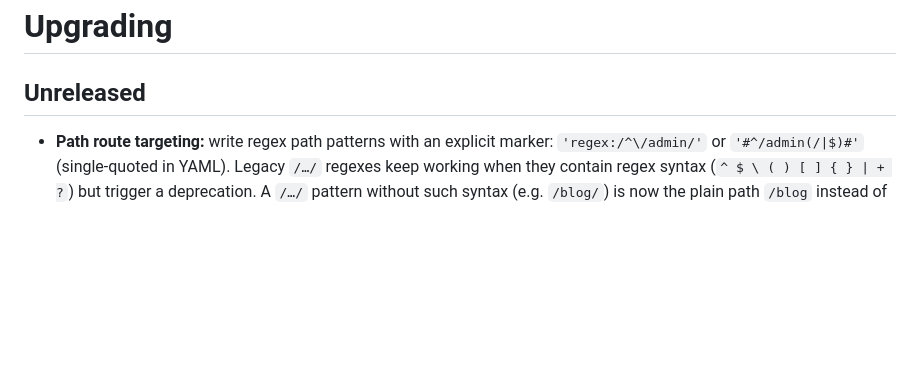
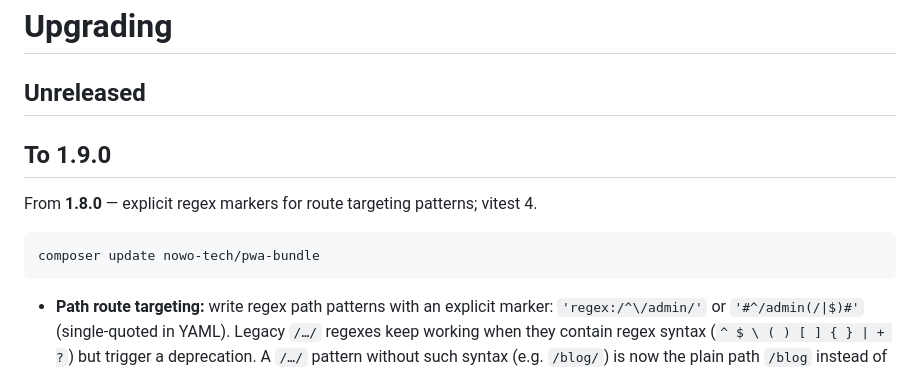
Before and after one commit to nowo-tech/PwaBundle, a Markdown page: docs/UPGRADING.md, the part around the change. Drawn GitHub-style; blank space fills up the shorter version.

Commit message:
Release v1.9.0: explicit regex markers for route targeting patterns; vitest 4.
Co-Authored-By: Claude Opus 5.5 <noreply@anthropic.com>

````diff
--- a/docs/UPGRADING.md
+++ b/docs/UPGRADING.md
@@ -1,6 +1,14 @@
 # Upgrading
 
 ## Unreleased
+
+## To 1.9.0
+
+From **1.8.0** — explicit regex markers for route targeting patterns; vitest 4.
+
+```bash
+composer update nowo-tech/pwa-bundle
+```
 
 - **Path route targeting:** write regex path patterns with an explicit marker: `'regex:/^\/admin/'` or `'#^/admin(/|$)#'` (single-quoted in YAML). Legacy `/…/` regexes keep working when they contain regex syntax (`^ $ \ ( ) [ ] { } | + ?`) but trigger a deprecation. A `/…/` pattern without such syntax (e.g. `/blog/`) is now the plain path `/blog` instead of a regex matching `blog` anywhere in the URL; if you relied on that substring match, use `'regex:#/blog(/|$)#'`.
 - Invalid regex patterns no longer warn; they never match. Check your targeting if a page unexpectedly loses (or keeps) the PWA assets.
````
Also changed, not shown: docs/CHANGELOG.md (+4 -0 lines).
